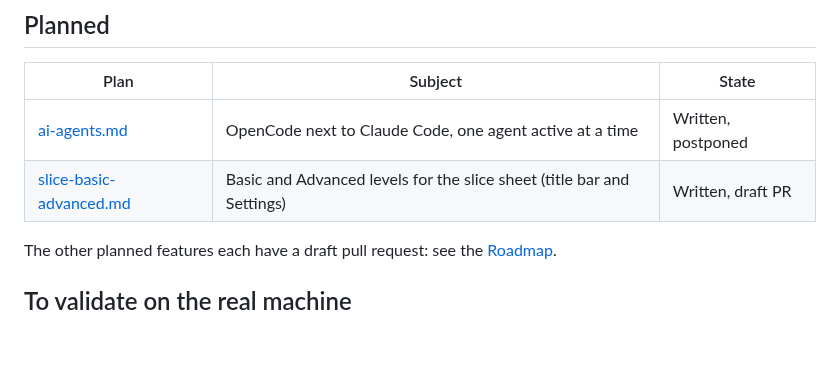
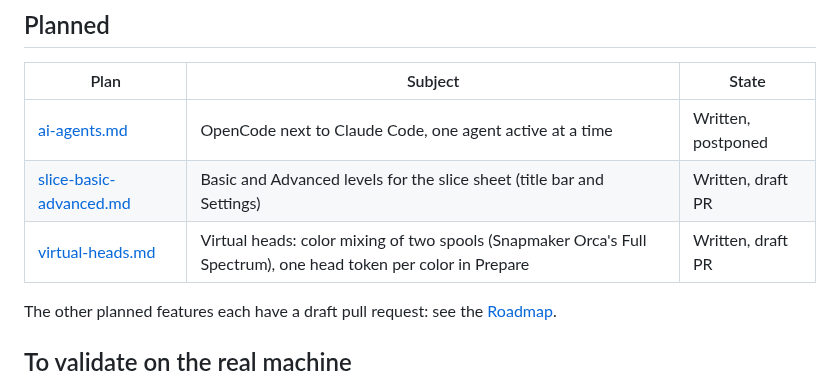
Before and after one commit to kameka22/snap-studio, a Markdown page: docs/plans/README.md, the part around the change. GitHub-like rendering; blank space fills up the shorter version.

Commit message:
docs: plan for virtual heads (color mixing) and Prepare's single head token

```diff
--- a/docs/plans/README.md
+++ b/docs/plans/README.md
@@ -17,6 +17,7 @@ lists below.
 |---|---|---|
 | [ai-agents.md](ai-agents.md) | OpenCode next to Claude Code, one agent active at a time | Written, postponed |
 | [slice-basic-advanced.md](slice-basic-advanced.md) | Basic and Advanced levels for the slice sheet (title bar and Settings) | Written, draft PR |
+| [virtual-heads.md](virtual-heads.md) | Virtual heads: color mixing of two spools (Snapmaker Orca's Full Spectrum), one head token per color in Prepare | Written, draft PR |
 
 The other planned features each have a draft pull request: see the
 [Roadmap](../../README.md#roadmap).
```
Also changed, not shown: CHANGELOG.md (+6 -0 lines), docs/plans/virtual-heads.md (added, +466 -0 lines), docs/mockups/virtual-heads/mockup-dark-en.png (added), docs/mockups/virtual-heads/mockup-light-en.png (added), 1 other file.
